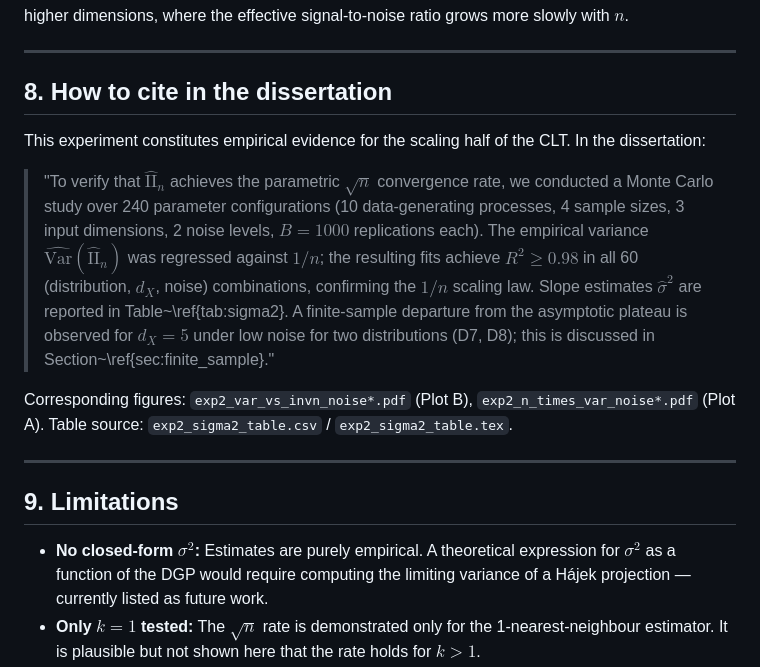
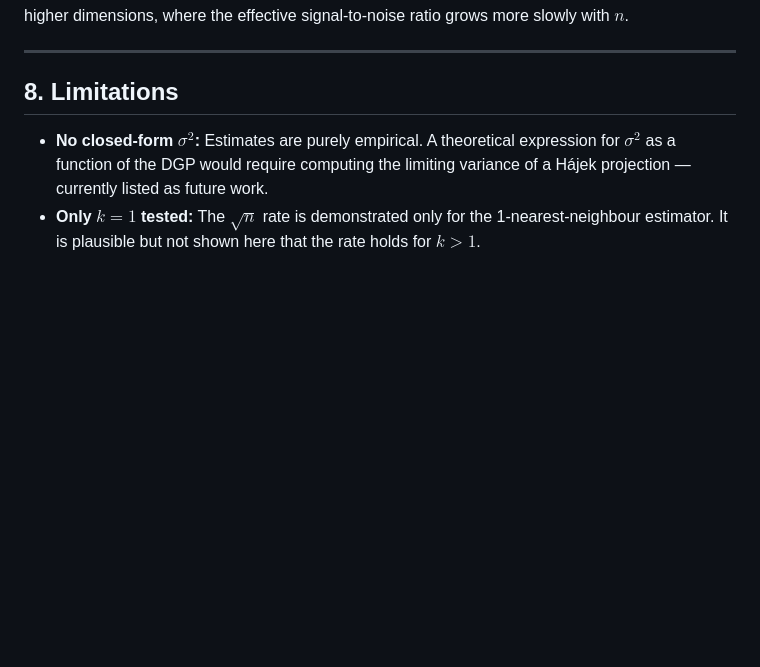
Before and after one commit to PriyanshiChandra/Research_Prospectus, a Markdown page: experiments/exp2_rate/notes.md, the part around the change. GitHub-like rendering; blank space fills up the shorter version.

```diff
--- a/experiments/exp2_rate/notes.md
+++ b/experiments/exp2_rate/notes.md
@@ -148,18 +148,7 @@ For logarithmic and step-function relationships at $d_X = 5$ and low noise, the
 
 ---
 
-## 8. How to cite in the dissertation
-
-This experiment constitutes empirical evidence for the scaling half of the CLT. In the dissertation:
-
-> "To verify that $\widehat{\mathrm{II}}_n$ achieves the parametric $\sqrt{n}$ convergence rate, we conducted a Monte Carlo study over 240 parameter configurations (10 data-generating processes, 4 sample sizes, 3 input dimensions, 2 noise levels, $B = 1000$ replications each). The empirical variance $\widehat{\mathrm{Var}}(\widehat{\mathrm{II}}_n)$ was regressed against $1/n$; the resulting fits achieve $R^2 \geq 0.98$ in all 60 (distribution, $d_X$, noise) combinations, confirming the $1/n$ scaling law. Slope estimates $\hat{\sigma}^2$ are reported in Table~\ref{tab:sigma2}. A finite-sample departure from the asymptotic plateau is observed for $d_X = 5$ under low noise for two distributions (D7, D8); this is discussed in Section~\ref{sec:finite_sample}."
-
-Corresponding figures: `exp2_var_vs_invn_noise*.pdf` (Plot B), `exp2_n_times_var_noise*.pdf` (Plot A).
-Table source: `exp2_sigma2_table.csv` / `exp2_sigma2_table.tex`.
-
----
-
-## 9. Limitations
+## 8. Limitations
 
 - **No closed-form $\sigma^2$:** Estimates are purely empirical. A theoretical expression for $\sigma^2$ as a function of the DGP would require computing the limiting variance of a Hájek projection — currently listed as future work.
 - **Only $k=1$ tested:** The $\sqrt{n}$ rate is demonstrated only for the 1-nearest-neighbour estimator. It is plausible but not shown here that the rate holds for $k > 1$.
```
Also changed, not shown: experiments/exp1_qqplots/notes.md (+1 -1 lines).
